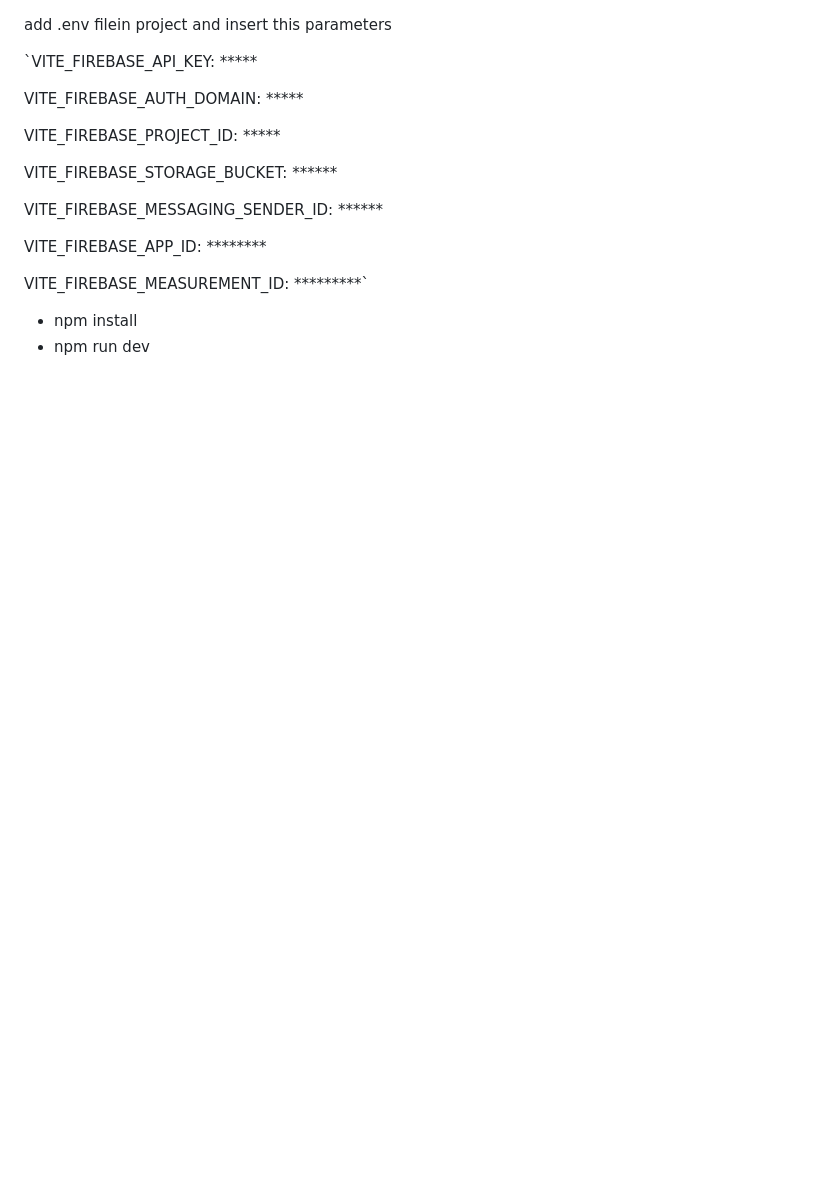
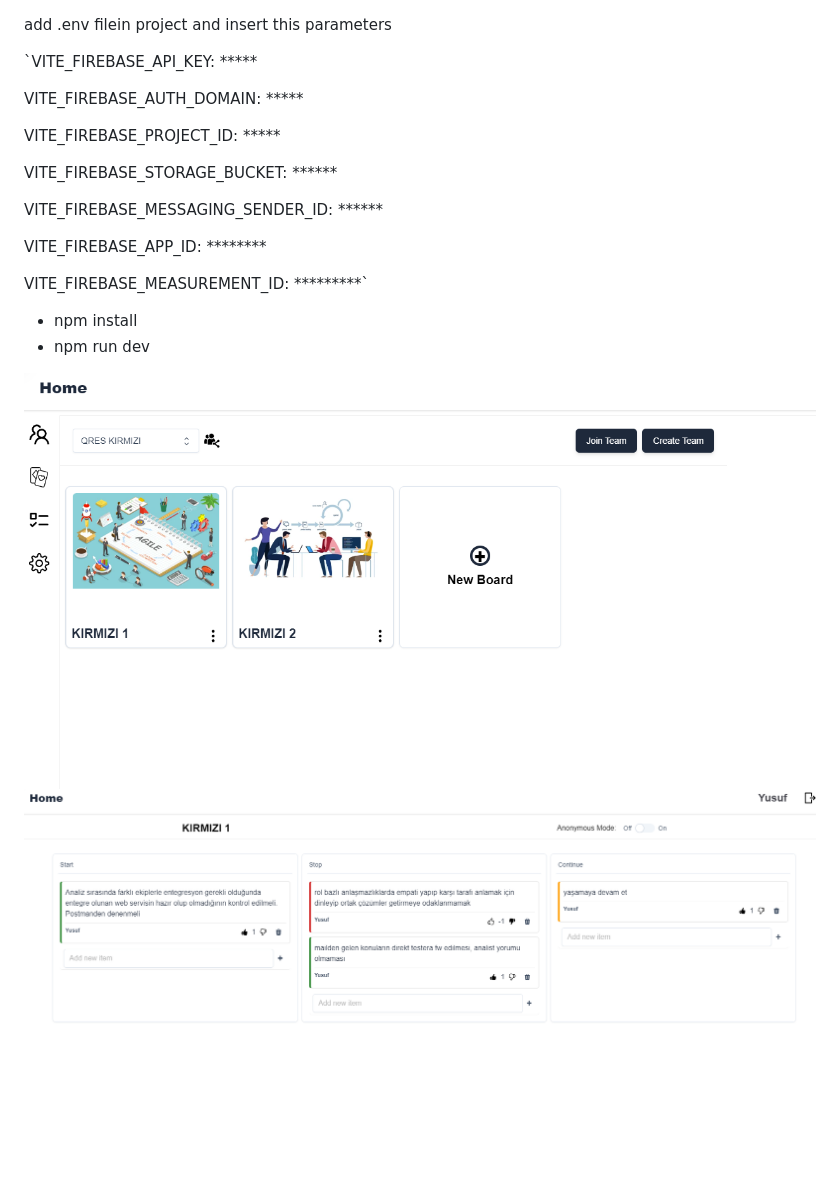
Before and after one commit to yusufkocak1/scrumtools, a Markdown page: README.md, the part around the change. Rendered like a GitHub page; pictures changed too: img.png (added), img_1.png (added); blank space fills up the shorter version.

Commit message:
add screen snapshot

```diff
--- a/README.md
+++ b/README.md
@@ -19,3 +19,6 @@ VITE_FIREBASE_MEASUREMENT_ID: *********`
 
 * npm install
 * npm run dev
+
+![img.png](img.png)
+![img_1.png](img_1.png)
```
